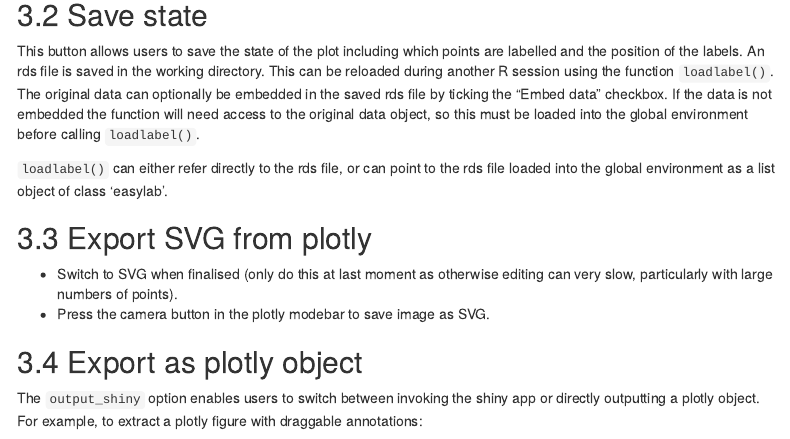
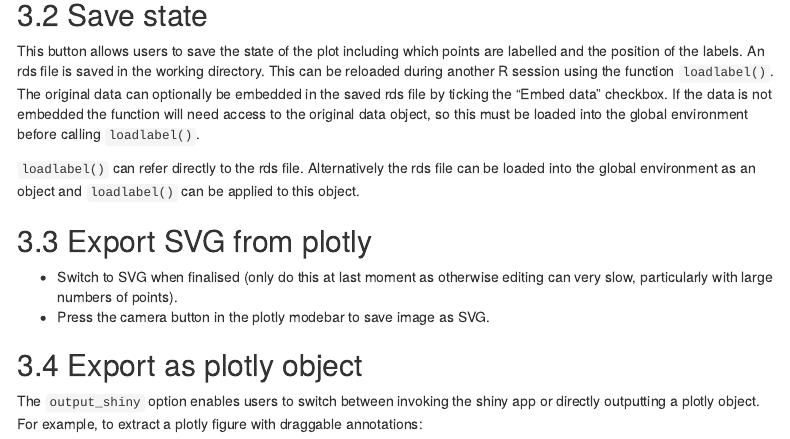
Before and after one commit to myles-lewis/easylabel, an R Markdown document (vignettes/easylabel.Rmd): the page in a window 1100 px wide, from 1840 px down. Rendered offline with R 4.5, knitr and Pandoc, with nearby package versions; menus at the side of the page are left out.

Commit message:
Update vignette

```diff
--- a/vignettes/easylabel.Rmd
+++ b/vignettes/easylabel.Rmd
@@ -104,8 +104,9 @@ file by ticking the "Embed data" checkbox. If the data is not embedded the
 function will need access to the original data object, so this must be loaded
 into the global environment before calling `loadlabel()`.
 
-`loadlabel()` can either refer directly to the rds file, or can point to the rds
-file loaded into the global environment as a list object of class 'easylab'.
+`loadlabel()` can refer directly to the rds file. Alternatively the rds file can
+be loaded into the global environment as an object and `loadlabel()` can be
+applied to this object.
 
 ## Export SVG from plotly
 * Switch to SVG when finalised (only do this at last moment as otherwise
```
